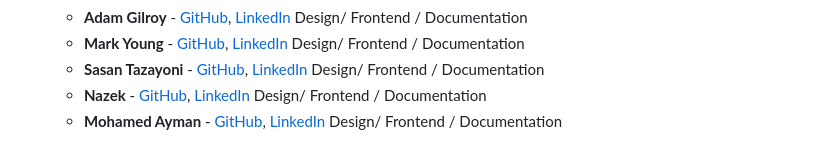
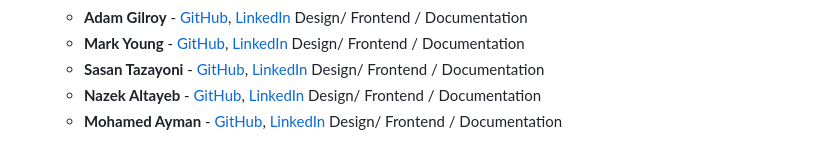
Before and after one commit to stephendawsondev/j-day, a Markdown page: README.md, the part around the change. Drawn GitHub-style.

Commit message:
add nazeks full name

```diff
--- a/README.md
+++ b/README.md
@@ -195,7 +195,7 @@ www.figma.com - Figma is a cloud-based design and prototyping tool that is widel
    Design/ Frontend / Documentation
   - **Sasan Tazayoni** - [GitHub](https://github.com/SasanTazayoni), [LinkedIn](https://www.linkedin.com/in/sasan-tazayoni/)
    Design/ Frontend / Documentation
-  - **Nazek** - [GitHub](https://github.com/Nazek-Altayeb), [LinkedIn](https://www.linkedin.com/in/nazek-a-altayeb/)
+  - **Nazek Altayeb** - [GitHub](https://github.com/Nazek-Altayeb), [LinkedIn](https://www.linkedin.com/in/nazek-a-altayeb/)
    Design/ Frontend / Documentation
   - **Mohamed Ayman** - [GitHub](https://github.com/moabdelbasset), [LinkedIn](https://www.linkedin.com/in/mohamed-ayman-b29b5b66/)
    Design/ Frontend / Documentation
```
